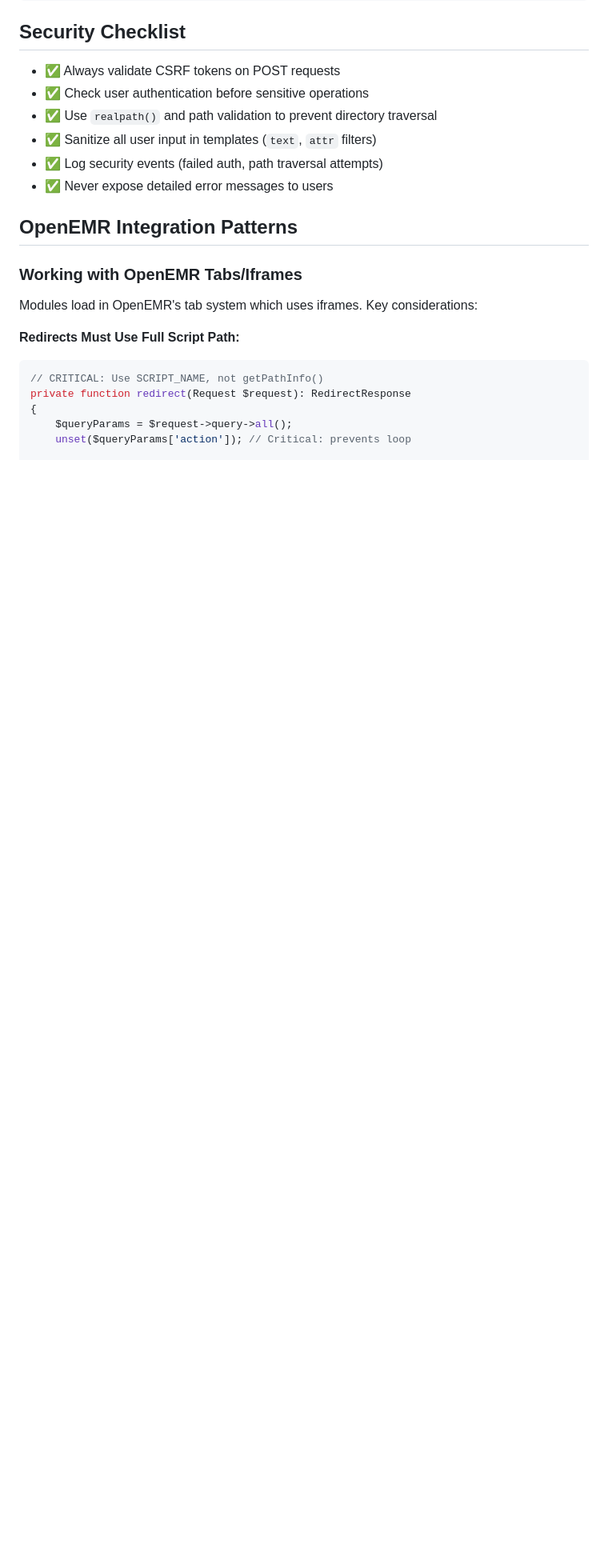
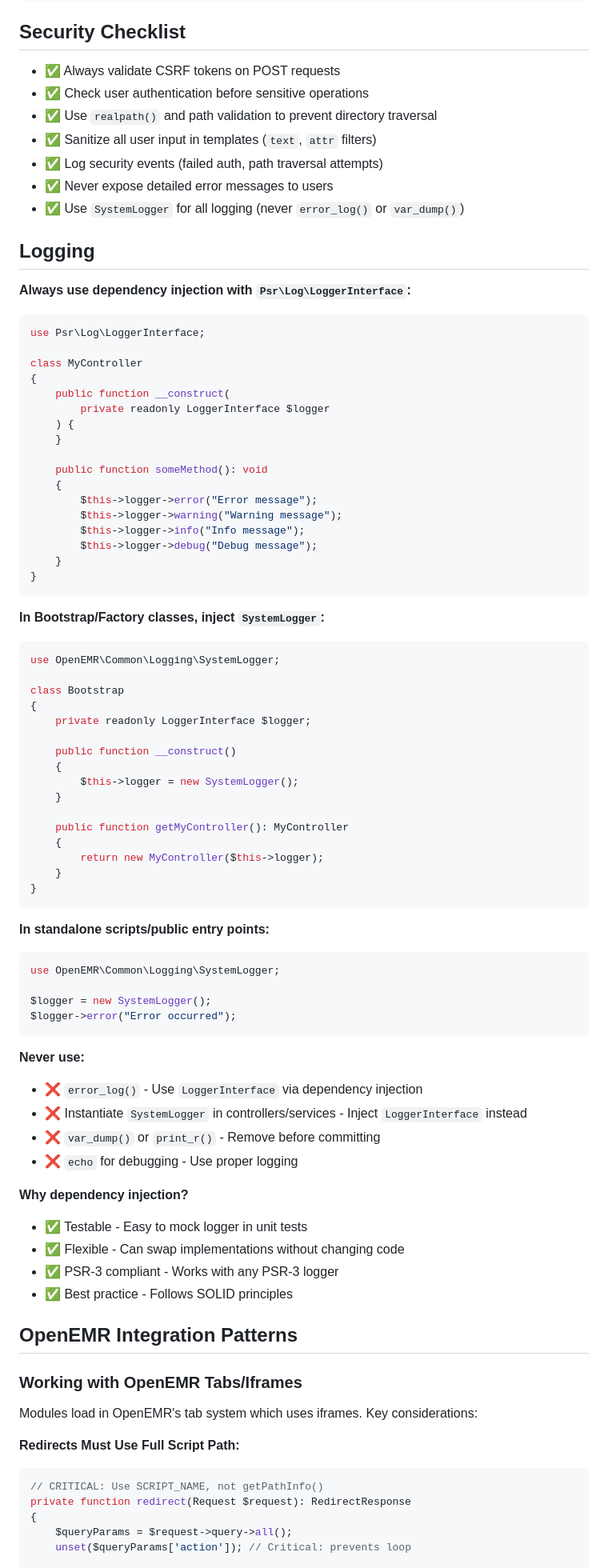
Before and after one commit to openCoreEMR/oce-module-sinch-conversations, a Markdown page: .github/copilot-instructions.md, the part around one of its changes. Shown at 80% size. GitHub-like rendering; blank space fills up the shorter version.

Commit message:
docs(agents): update agents instructions

````diff
--- a/.github/copilot-instructions.md
+++ b/.github/copilot-instructions.md
@@ -567,6 +592,73 @@ Update `.composer-require-checker.json` to whitelist OpenEMR symbols:
 - ✅ Sanitize all user input in templates (`text`, `attr` filters)
 - ✅ Log security events (failed auth, path traversal attempts)
 - ✅ Never expose detailed error messages to users
+- ✅ Use `SystemLogger` for all logging (never `error_log()` or `var_dump()`)
+
+## Logging
+
+**Always use dependency injection with `Psr\Log\LoggerInterface`:**
+
+```php
+use Psr\Log\LoggerInterface;
+
+class MyController
+{
+    public function __construct(
+        private readonly LoggerInterface $logger
+    ) {
+    }
+
+    public function someMethod(): void
+    {
+        $this->logger->error("Error message");
+        $this->logger->warning("Warning message");
+        $this->logger->info("Info message");
+        $this->logger->debug("Debug message");
+    }
+}
+```
+
+**In Bootstrap/Factory classes, inject `SystemLogger`:**
+
+```php
+use OpenEMR\Common\Logging\SystemLogger;
+
+class Bootstrap
+{
+    private readonly LoggerInterface $logger;
+
+    public function __construct()
+    {
+        $this->logger = new SystemLogger();
+    }
+
+    public function getMyController(): MyController
+    {
+        return new MyController($this->logger);
+    }
+}
+```
+
+**In standalone scripts/public entry points:**
+
+```php
+use OpenEMR\Common\Logging\SystemLogger;
+
+$logger = new SystemLogger();
+$logger->error("Error occurred");
+```
+
+**Never use:**
+- ❌ `error_log()` - Use `LoggerInterface` via dependency injection
+- ❌ Instantiate `SystemLogger` in controllers/services - Inject `LoggerInterface` instead
+- ❌ `var_dump()` or `print_r()` - Remove before committing
+- ❌ `echo` for debugging - Use proper logging
+
+**Why dependency injection?**
+- ✅ Testable - Easy to mock logger in unit tests
+- ✅ Flexible - Can swap implementations without changing code
+- ✅ PSR-3 compliant - Works with any PSR-3 logger
+- ✅ Best practice - Follows SOLID principles
 
 ## OpenEMR Integration Patterns
 
````
Also changed, not shown: other parts of .github/copilot-instructions.md (+65 -16 lines), CLAUDE.md (+42 -13 lines).
